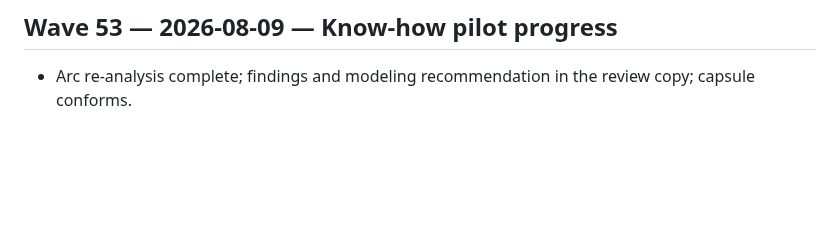
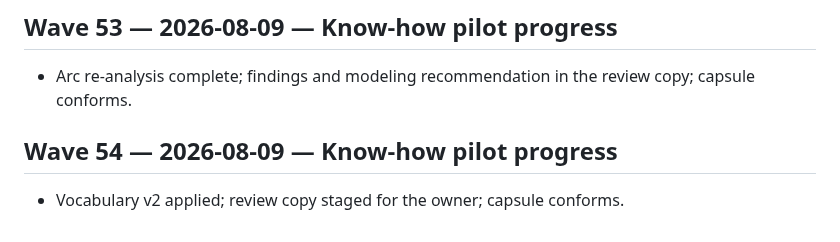
Before and after one commit to jamtho/doxabase, a Markdown page: docs/journal/waves.md, the part around the change. GitHub-like rendering; blank space fills up the shorter version.

Commit message:
Know-how pilot progress

```diff
--- a/docs/journal/waves.md
+++ b/docs/journal/waves.md
@@ -842,3 +842,8 @@ keep the old spelling; tracked files should use DoxaBase / doxabase.
 
 - Arc re-analysis complete; findings and modeling recommendation in
   the review copy; capsule conforms.
+
+## Wave 54 — 2026-08-09 — Know-how pilot progress
+
+- Vocabulary v2 applied; review copy staged for the owner; capsule
+  conforms.
```
